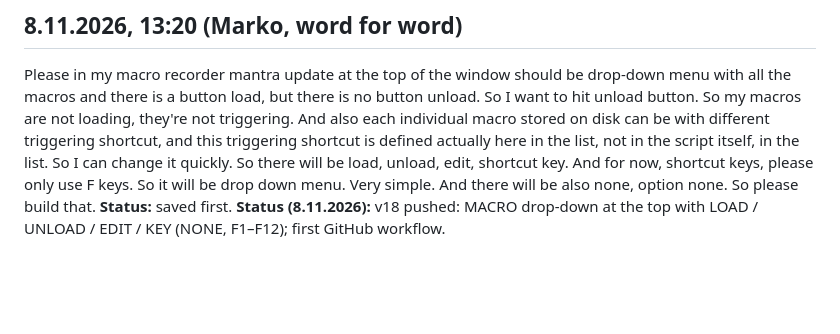
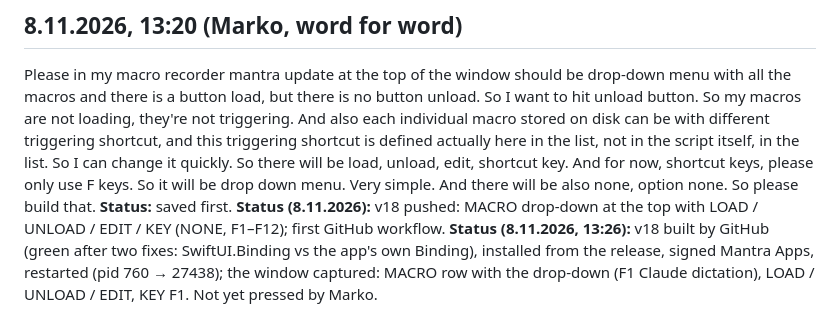
Before and after one commit to markoboskoauroville/MANTRA_MACRO, a Markdown page: momentaryupdates.md, the part around the change. Rendered like a GitHub page; blank space fills up the shorter version.

Commit message:
v18 installed and seen in the window; lesson on SwiftUI.Binding
Co-Authored-By: Claude Opus 5.5 <noreply@anthropic.com>
Claude-Session: https://claude.ai/code/session_01NceKU8XMDgy7cjiUh3Ls15

```diff
--- a/momentaryupdates.md
+++ b/momentaryupdates.md
@@ -123,3 +123,4 @@ Marko: "Please add to the macro that it clicks inside the prompt box every time
 Please in my macro recorder mantra update at the top of the window should be drop-down menu with all the macros and there is a button load, but there is no button unload. So I want to hit unload button. So my macros are not loading, they're not triggering. And also each individual macro stored on disk can be with different triggering shortcut, and this triggering shortcut is defined actually here in the list, not in the script itself, in the list. So I can change it quickly. So there will be load, unload, edit, shortcut key. And for now, shortcut keys, please only use F keys. So it will be drop down menu. Very simple. And there will be also none, option none. So please build that.
 **Status:** saved first.
 **Status (8.11.2026):** v18 pushed: MACRO drop-down at the top with LOAD / UNLOAD / EDIT / KEY (NONE, F1–F12); first GitHub workflow.
+**Status (8.11.2026, 13:26):** v18 built by GitHub (green after two fixes: SwiftUI.Binding vs the app's own Binding), installed from the release, signed Mantra Apps, restarted (pid 760 → 27438); the window captured: MACRO row with the drop-down (F1 Claude dictation), LOAD / UNLOAD / EDIT, KEY F1. Not yet pressed by Marko.
```
Also changed, not shown: LESSONS.md (+4 -0 lines).
